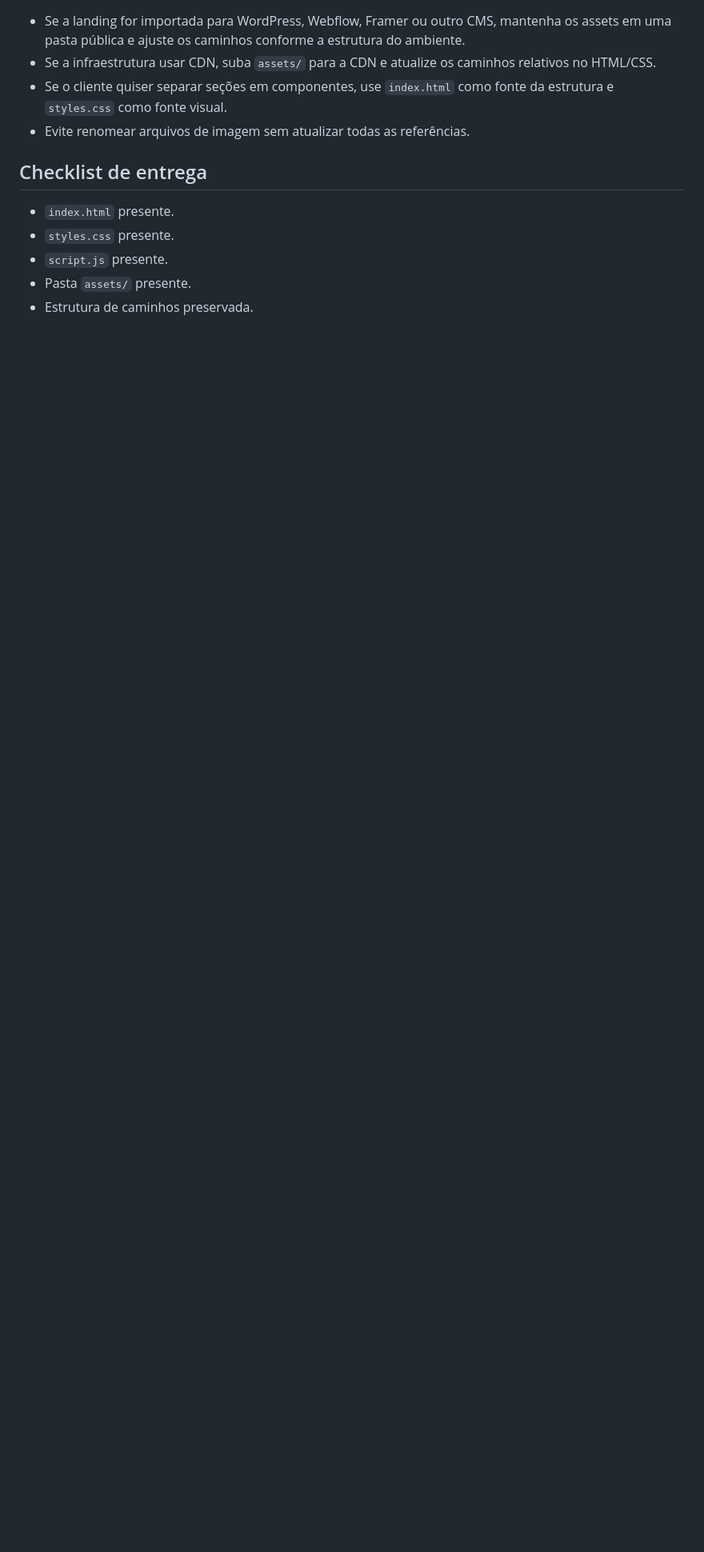
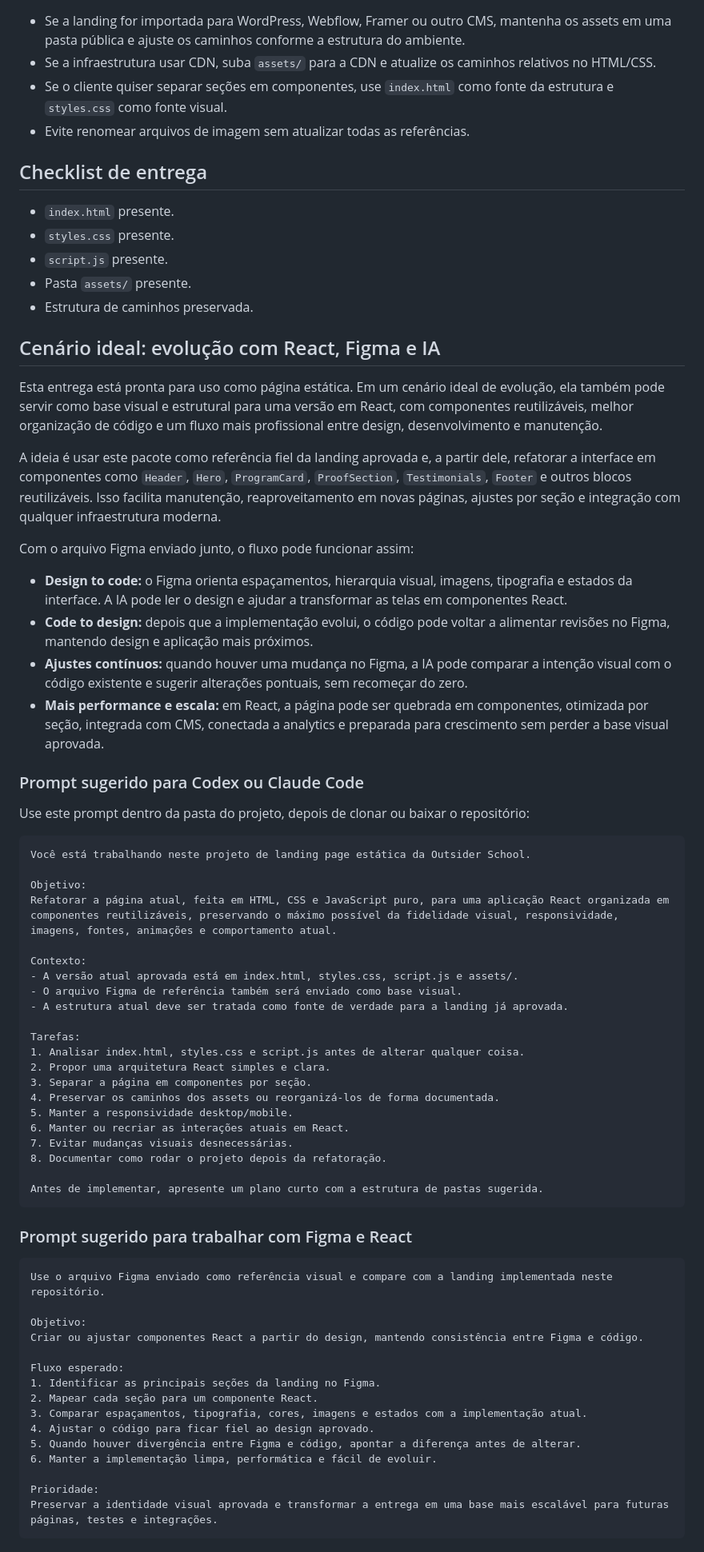
Before and after one commit to mezurash/mezurash-outsider-school-app, a Markdown page: README.md, the part around the change. Shown at 80% size. Rendered like a GitHub page; blank space fills up the shorter version.

Commit message:
Document React and Figma evolution path

````diff
--- a/README.md
+++ b/README.md
@@ -106,3 +106,64 @@ https://github.com/mezurash/mezurash-outsider-school-app
 - `script.js` presente.
 - Pasta `assets/` presente.
 - Estrutura de caminhos preservada.
+
+## Cenário ideal: evolução com React, Figma e IA
+
+Esta entrega está pronta para uso como página estática. Em um cenário ideal de evolução, ela também pode servir como base visual e estrutural para uma versão em React, com componentes reutilizáveis, melhor organização de código e um fluxo mais profissional entre design, desenvolvimento e manutenção.
+
+A ideia é usar este pacote como referência fiel da landing aprovada e, a partir dele, refatorar a interface em componentes como `Header`, `Hero`, `ProgramCard`, `ProofSection`, `Testimonials`, `Footer` e outros blocos reutilizáveis. Isso facilita manutenção, reaproveitamento em novas páginas, ajustes por seção e integração com qualquer infraestrutura moderna.
+
+Com o arquivo Figma enviado junto, o fluxo pode funcionar assim:
+
+- **Design to code:** o Figma orienta espaçamentos, hierarquia visual, imagens, tipografia e estados da interface. A IA pode ler o design e ajudar a transformar as telas em componentes React.
+- **Code to design:** depois que a implementação evolui, o código pode voltar a alimentar revisões no Figma, mantendo design e aplicação mais próximos.
+- **Ajustes contínuos:** quando houver uma mudança no Figma, a IA pode comparar a intenção visual com o código existente e sugerir alterações pontuais, sem recomeçar do zero.
+- **Mais performance e escala:** em React, a página pode ser quebrada em componentes, otimizada por seção, integrada com CMS, conectada a analytics e preparada para crescimento sem perder a base visual aprovada.
+
+### Prompt sugerido para Codex ou Claude Code
+
+Use este prompt dentro da pasta do projeto, depois de clonar ou baixar o repositório:
+
+```text
+Você está trabalhando neste projeto de landing page estática da Outsider School.
+
+Objetivo:
+Refatorar a página atual, feita em HTML, CSS e JavaScript puro, para uma aplicação React organizada em componentes reutilizáveis, preservando o máximo possível da fidelidade visual, responsividade, imagens, fontes, animações e comportamento atual.
+
+Contexto:
+- A versão atual aprovada está em index.html, styles.css, script.js e assets/.
+- O arquivo Figma de referência também será enviado como base visual.
+- A estrutura atual deve ser tratada como fonte de verdade para a landing já aprovada.
+
+Tarefas:
+1. Analisar index.html, styles.css e script.js antes de alterar qualquer coisa.
+2. Propor uma arquitetura React simples e clara.
+3. Separar a página em componentes por seção.
+4. Preservar os caminhos dos assets ou reorganizá-los de forma documentada.
+5. Manter a responsividade desktop/mobile.
+6. Manter ou recriar as interações atuais em React.
+7. Evitar mudanças visuais desnecessárias.
+8. Documentar como rodar o projeto depois da refatoração.
+
+Antes de implementar, apresente um plano curto com a estrutura de pastas sugerida.
+```
+
+### Prompt sugerido para trabalhar com Figma e React
+
+```text
+Use o arquivo Figma enviado como referência visual e compare com a landing implementada neste repositório.
+
+Objetivo:
+Criar ou ajustar componentes React a partir do design, mantendo consistência entre Figma e código.
+
+Fluxo esperado:
+1. Identificar as principais seções da landing no Figma.
+2. Mapear cada seção para um componente React.
+3. Comparar espaçamentos, tipografia, cores, imagens e estados com a implementação atual.
+4. Ajustar o código para ficar fiel ao design aprovado.
+5. Quando houver divergência entre Figma e código, apontar a diferença antes de alterar.
+6. Manter a implementação limpa, performática e fácil de evoluir.
+
+Prioridade:
+Preservar a identidade visual aprovada e transformar a entrega em uma base mais escalável para futuras páginas, testes e integrações.
+```
````
